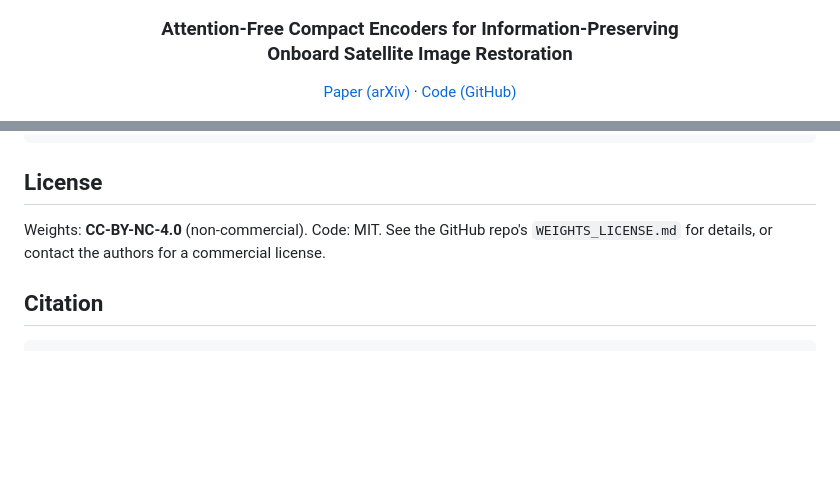
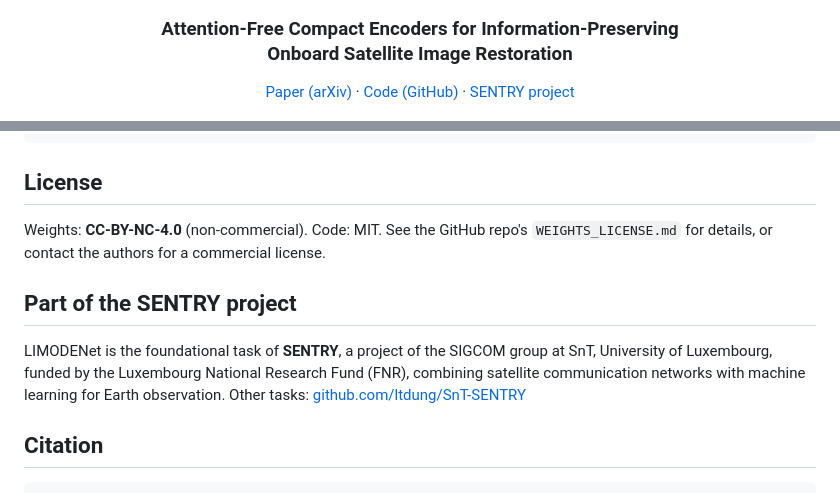
Before and after one commit to ltdung/limodenet, a Markdown page: weights_staging/HF_MODEL_CARD.md, 2 parts joined by grey strips. GitHub-like rendering; blank space fills up the shorter version.

````diff
--- a/weights_staging/HF_MODEL_CARD.md
+++ b/weights_staging/HF_MODEL_CARD.md
@@ -20,7 +20,8 @@ pipeline_tag: image-to-image
 
 <p align="center">
   <a href="https://arxiv.org/abs/2609.14690">Paper (arXiv)</a> ·
-  <a href="https://github.com/ltdung/limodenet">Code (GitHub)</a>
+  <a href="https://github.com/ltdung/limodenet">Code (GitHub)</a> ·
+  <a href="https://github.com/ltdung/SnT-SENTRY">SENTRY project</a>
 </p>
 
 <p align="center">
@@ -99,6 +100,14 @@ Weights: **CC-BY-NC-4.0** (non-commercial). Code: MIT. See the GitHub repo's
 `WEIGHTS_LICENSE.md` for details, or contact the authors for a commercial
 license.
 
+## Part of the SENTRY project
+
+LIMODENet is the foundational task of **SENTRY**, a project of the SIGCOM group
+at SnT, University of Luxembourg, funded by the Luxembourg National Research
+Fund (FNR), combining satellite communication networks with machine learning for
+Earth observation. Other tasks:
+[github.com/ltdung/SnT-SENTRY](https://github.com/ltdung/SnT-SENTRY)
+
 ## Citation
 
 ```bibtex
````
Also changed, not shown: README.md (+18 -1 lines).
